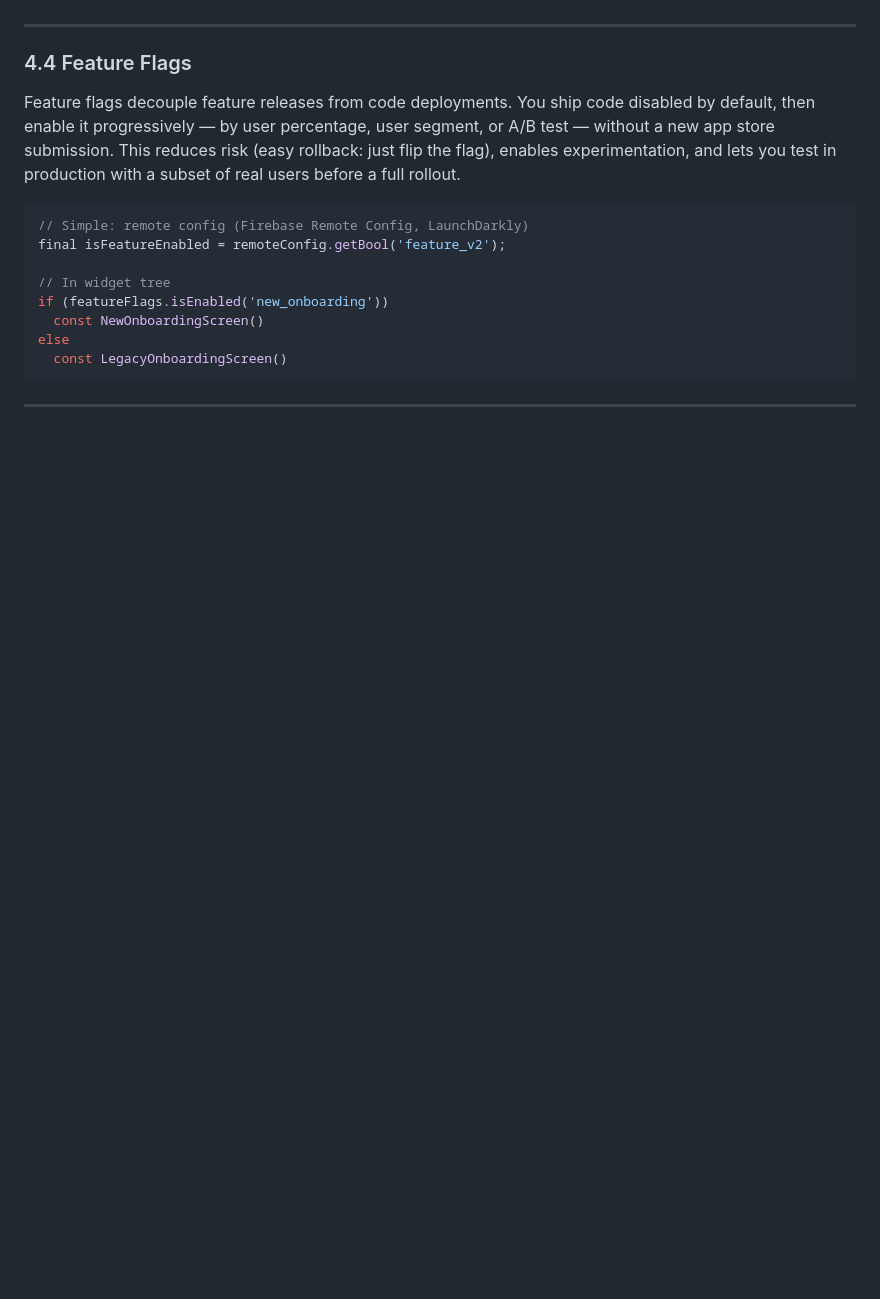
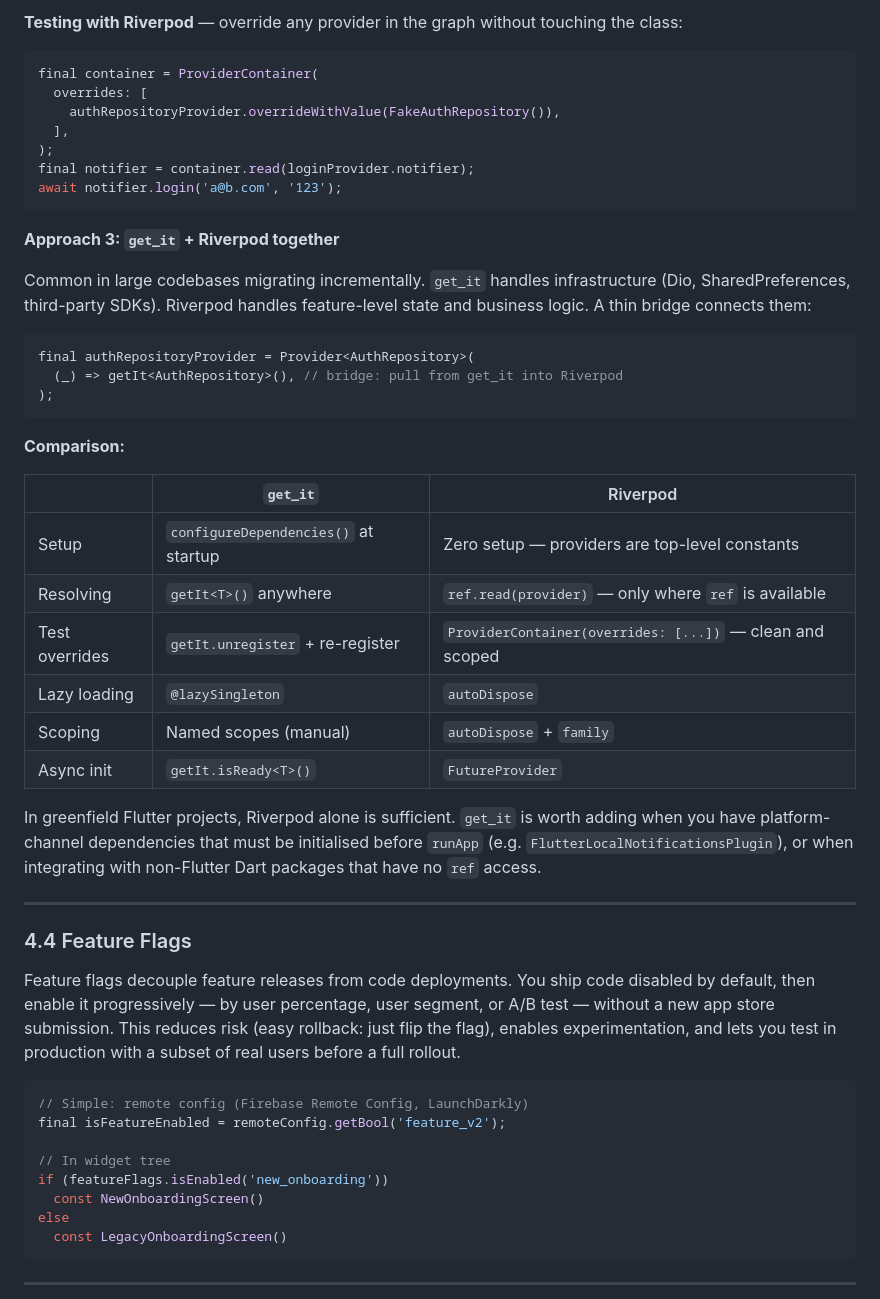
Before and after one commit to regisksc/interview-prep, a Markdown page: flutter/FLUTTER_INTERVIEW_PREP.md, the part around one of its changes. Drawn GitHub-style; blank space fills up the shorter version.

````diff
--- a/flutter/FLUTTER_INTERVIEW_PREP.md
+++ b/flutter/FLUTTER_INTERVIEW_PREP.md
@@ -847,3 +903,37 @@ With Riverpod: providers ARE your DI container. No separate setup needed.
+**Testing with Riverpod** — override any provider in the graph without touching the class:
+
+```dart
+final container = ProviderContainer(
+  overrides: [
+    authRepositoryProvider.overrideWithValue(FakeAuthRepository()),
+  ],
+);
+final notifier = container.read(loginProvider.notifier);
+await notifier.login('a@b.com', '123');
+```
+
+**Approach 3: `get_it` + Riverpod together**
+
+Common in large codebases migrating incrementally. `get_it` handles infrastructure (Dio, SharedPreferences, third-party SDKs). Riverpod handles feature-level state and business logic. A thin bridge connects them:
+
+```dart
+final authRepositoryProvider = Provider<AuthRepository>(
+  (_) => getIt<AuthRepository>(), // bridge: pull from get_it into Riverpod
+);
+```
+
+**Comparison:**
+
+| | `get_it` | Riverpod |
+|---|---|---|
+| Setup | `configureDependencies()` at startup | Zero setup — providers are top-level constants |
+| Resolving | `getIt<T>()` anywhere | `ref.read(provider)` — only where `ref` is available |
+| Test overrides | `getIt.unregister` + re-register | `ProviderContainer(overrides: [...])` — clean and scoped |
+| Lazy loading | `@lazySingleton` | `autoDispose` |
+| Scoping | Named scopes (manual) | `autoDispose` + `family` |
+| Async init | `getIt.isReady<T>()` | `FutureProvider` |
+
+In greenfield Flutter projects, Riverpod alone is sufficient. `get_it` is worth adding when you have platform-channel dependencies that must be initialised before `runApp` (e.g. `FlutterLocalNotificationsPlugin`), or when integrating with non-Flutter Dart packages that have no `ref` access.
 
 ---
 
````
Also changed, not shown: other parts of flutter/FLUTTER_INTERVIEW_PREP.md (+69 -13 lines).
